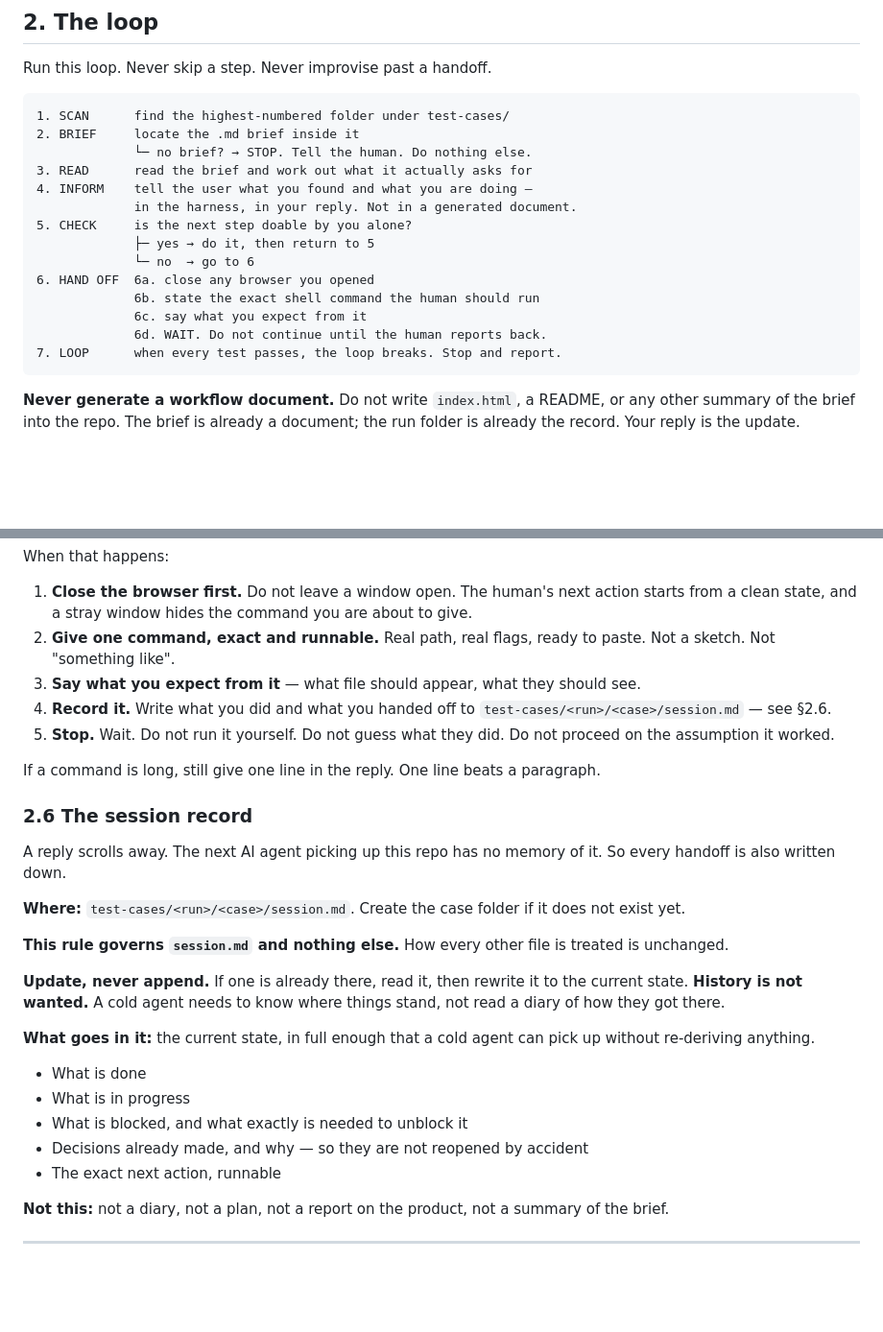
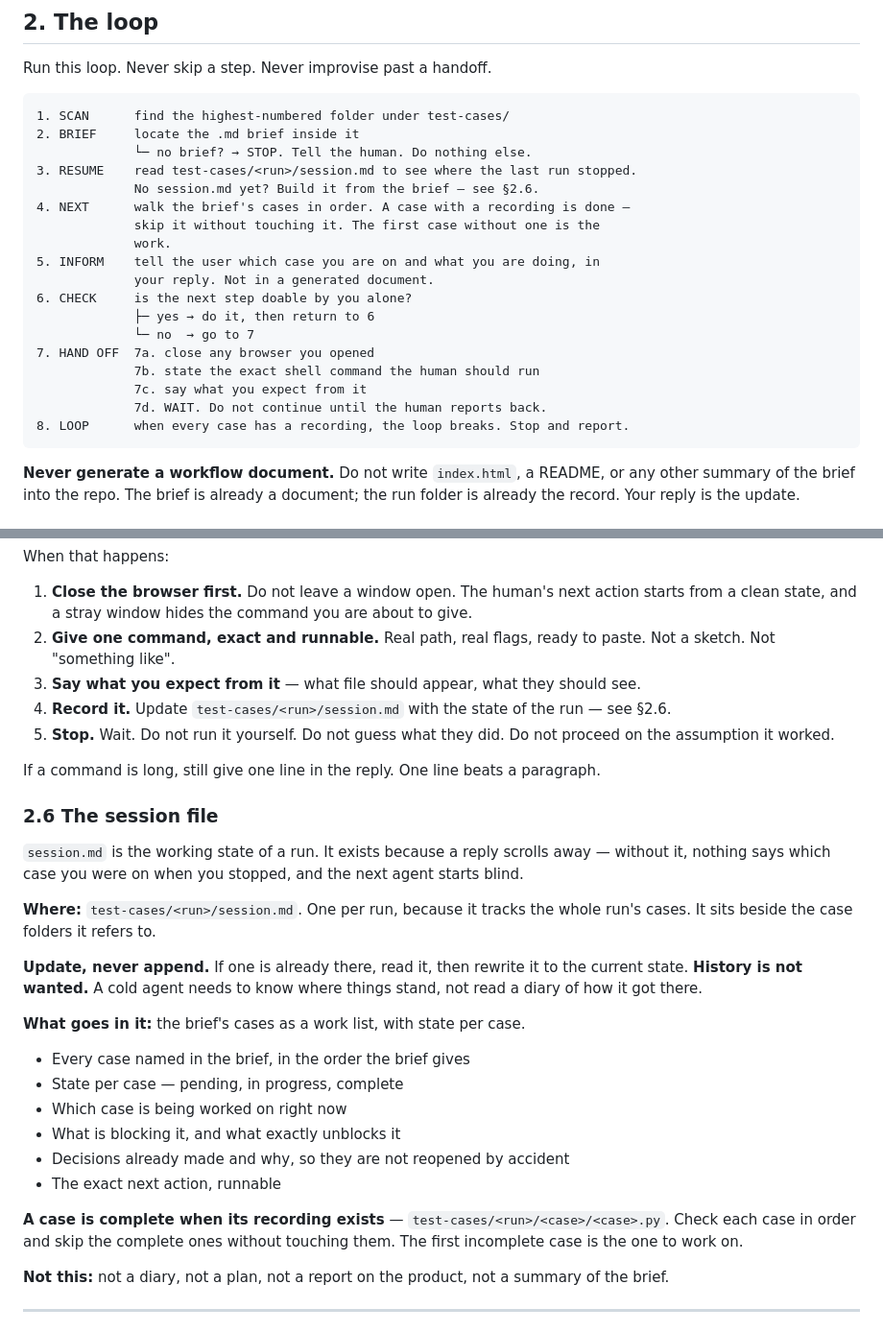
Before and after one commit to pannet1/gate-nine, a Markdown page: AGENTS.md, 2 parts joined by grey strips. Shown at 96% size. Rendered like a GitHub page; blank space fills up the shorter version.

Commit message:
session.md is the run's work list, not a session log
Re-read what session.md is for: a cold agent must know which case the last
run was on. So it is the brief's cases as a checklist, with state per case, not
a diary.

- Moved from test-cases/<run>/<case>/session.md to test-cases/<run>/session.md.
  One per run, because it tracks the run's whole case list, sitting beside the
  case folders it refers to.
- A case is complete when its recording exists — <case>/<case>.py. The loop
  walks the cases in order, skips complete ones untouched, and works the first
  incomplete one.
- Loop gained RESUME (read session.md, or build it from the brief) and NEXT
  (walk the cases) as steps 3 and 4.

````diff
--- a/AGENTS.md
+++ b/AGENTS.md
@@ -26,17 +26,21 @@ Run this loop. Never skip a step. Never improvise past a handoff.
 1. SCAN      find the highest-numbered folder under test-cases/
 2. BRIEF     locate the .md brief inside it
              └─ no brief? → STOP. Tell the human. Do nothing else.
-3. READ      read the brief and work out what it actually asks for
-4. INFORM    tell the user what you found and what you are doing —
-             in the harness, in your reply. Not in a generated document.
-5. CHECK     is the next step doable by you alone?
-             ├─ yes → do it, then return to 5
-             └─ no  → go to 6
-6. HAND OFF  6a. close any browser you opened
-             6b. state the exact shell command the human should run
-             6c. say what you expect from it
-             6d. WAIT. Do not continue until the human reports back.
-7. LOOP      when every test passes, the loop breaks. Stop and report.
+3. RESUME    read test-cases/<run>/session.md to see where the last run stopped.
+             No session.md yet? Build it from the brief — see §2.6.
+4. NEXT      walk the brief's cases in order. A case with a recording is done —
+             skip it without touching it. The first case without one is the
+             work.
+5. INFORM    tell the user which case you are on and what you are doing, in
+             your reply. Not in a generated document.
+6. CHECK     is the next step doable by you alone?
+             ├─ yes → do it, then return to 6
+             └─ no  → go to 7
+7. HAND OFF  7a. close any browser you opened
+             7b. state the exact shell command the human should run
+             7c. say what you expect from it
+             7d. WAIT. Do not continue until the human reports back.
+8. LOOP      when every case has a recording, the loop breaks. Stop and report.
 ```
 
 **Never generate a workflow document.** Do not write `index.html`, a README, or any other
@@ -83,36 +87,36 @@ When that happens:
 2. **Give one command, exact and runnable.** Real path, real flags, ready to paste. Not a
    sketch. Not "something like".
 3. **Say what you expect from it** — what file should appear, what they should see.
-4. **Record it.** Write what you did and what you handed off to
-   `test-cases/<run>/<case>/session.md` — see §2.6.
+4. **Record it.** Update `test-cases/<run>/session.md` with the state of the run — see §2.6.
 5. **Stop.** Wait. Do not run it yourself. Do not guess what they did. Do not proceed on the
    assumption it worked.
 
 If a command is long, still give one line in the reply. One line beats a paragraph.
 
-### 2.6 The session record
+### 2.6 The session file
 
-A reply scrolls away. The next AI agent picking up this repo has no memory of it. So every
-handoff is also written down.
+`session.md` is the working state of a run. It exists because a reply scrolls away — without
+it, nothing says which case you were on when you stopped, and the next agent starts blind.
 
-**Where:** `test-cases/<run>/<case>/session.md`. Create the case folder if it does not exist
-yet.
-
-**This rule governs `session.md` and nothing else.** How every other file is treated is
-unchanged.
+**Where:** `test-cases/<run>/session.md`. One per run, because it tracks the whole run's cases.
+It sits beside the case folders it refers to.
 
 **Update, never append.** If one is already there, read it, then rewrite it to the current
 state. **History is not wanted.** A cold agent needs to know where things stand, not read a
-diary of how they got there.
+diary of how it got there.
 
-**What goes in it:** the current state, in full enough that a cold agent can pick up without
-re-deriving anything.
+**What goes in it:** the brief's cases as a work list, with state per case.
 
-- What is done
-- What is in progress
-- What is blocked, and what exactly is needed to unblock it
-- Decisions already made, and why — so they are not reopened by accident
+- Every case named in the brief, in the order the brief gives
+- State per case — pending, in progress, complete
+- Which case is being worked on right now
+- What is blocking it, and what exactly unblocks it
+- Decisions already made and why, so they are not reopened by accident
 - The exact next action, runnable
+
+**A case is complete when its recording exists** — `test-cases/<run>/<case>/<case>.py`. Check
+each case in order and skip the complete ones without touching them. The first incomplete case
+is the one to work on.
 
 **Not this:** not a diary, not a plan, not a report on the product, not a summary of the brief.
 
````
